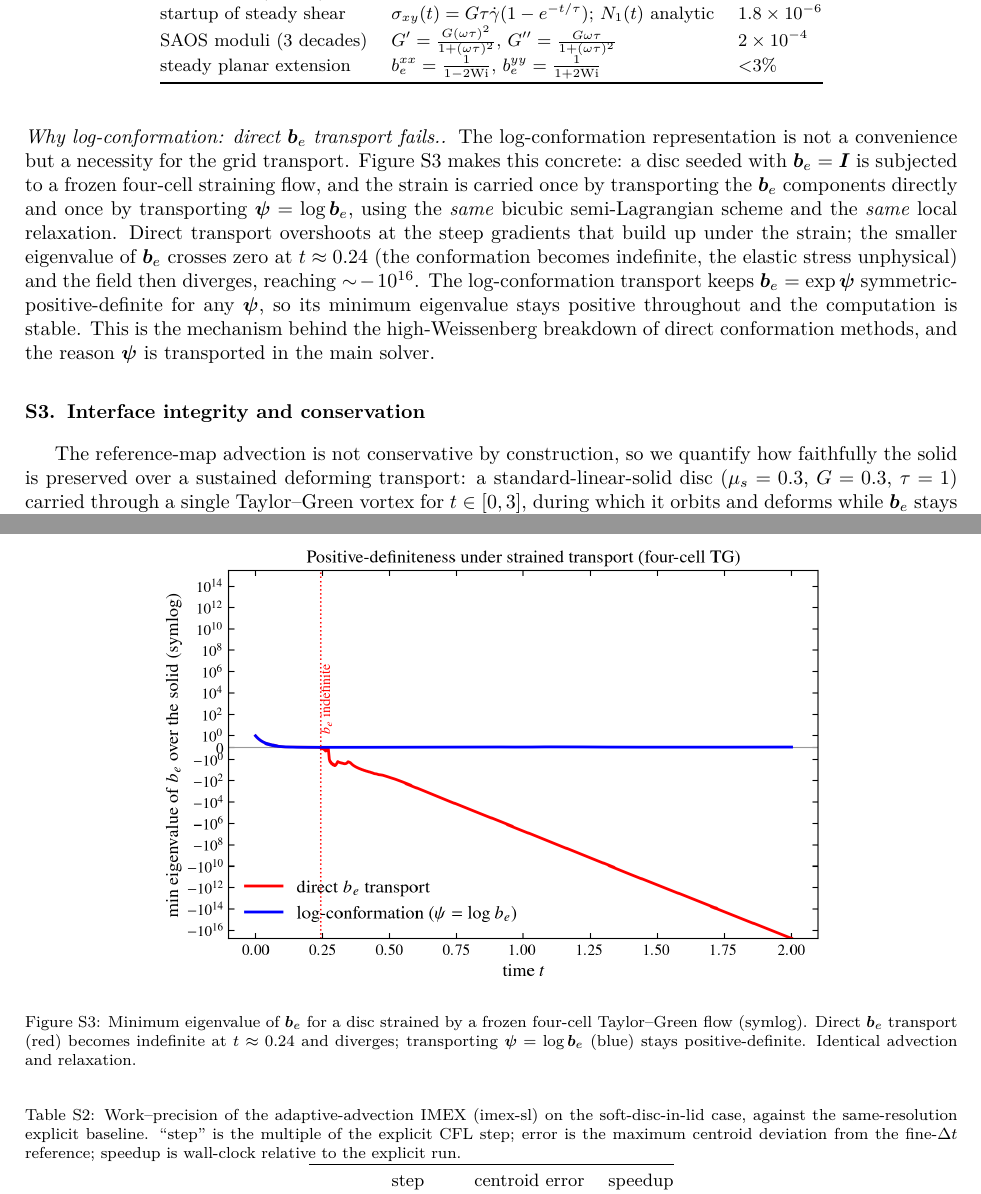
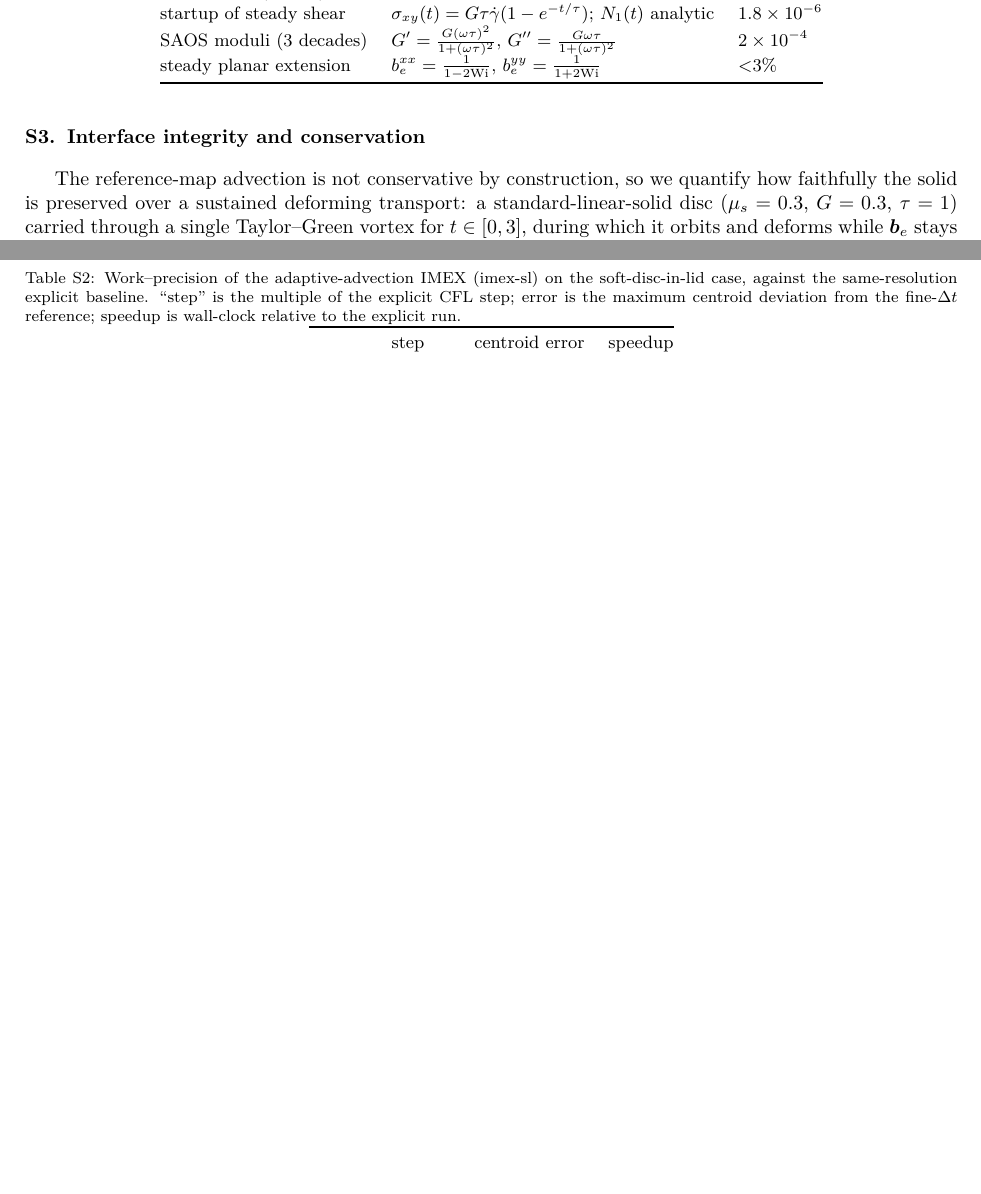
Before and after one commit to samanseifi/pyRMT, a LaTeX paper (paper/supplementary.tex): two parts of pages 2 and 4 of 8 before the commit and two parts of pages 2 and 4 of 7 after it, joined at a grey line, cut so that both start at the same text, the shorter picture padded with empty space. Compiled offline with pdfLaTeX.

Commit message:
paper: remove the direct-b_e positive-definiteness demonstration
Remove the "Why log-conformation: direct b_e transport fails" paragraph and its figure
(fig:logconf) from the supplementary, and the corresponding clause in the main-text
log-conformation motivation. The main text still states plainly that direct b_e transport loses
positive-definiteness at high Weissenberg number (the standard high-Wi argument), just without the
dedicated demonstration figure. The figure file (figures/logconf_vs_direct.png) and its benchmark
are retained in the repo in case a reviewer asks for it later.

Co-Authored-By: Claude Opus 4.8 <noreply@anthropic.com>

```diff
--- a/paper/supplementary.tex
+++ b/paper/supplementary.tex
@@ -93,27 +93,6 @@ in planar extension near the $\mathrm{Wi}=\tfrac12$ coil--stretch singularity. T
 remains symmetric positive-definite (the matrix-logarithm transport guarantees it), and the exact
 relaxation substep reproduces step-strain at any $\dt$ while an explicit relaxation update errs by
 $0.29$ at $\dt/\tau=2$ and diverges by $\dt/\tau=5$.
-
-\paragraph{Why log-conformation: direct \texorpdfstring{$\be$}{be} transport fails.}
-The log-conformation representation is not a convenience but a necessity for the grid transport.
-\Cref{fig:logconf} makes this concrete: a disc seeded with $\be=\It$ is subjected to a frozen
-four-cell straining flow, and the strain is carried once by transporting the $\be$ components
-directly and once by transporting $\psib=\log\be$, using the \emph{same} bicubic semi-Lagrangian
-scheme and the \emph{same} local relaxation. Direct transport overshoots at the steep gradients
-that build up under the strain; the smaller eigenvalue of $\be$ crosses zero at $t\approx0.24$
-(the conformation becomes indefinite, the elastic stress unphysical) and the field then diverges,
-reaching ${\sim}-10^{16}$. The log-conformation transport keeps $\be=\exp\psib$
-symmetric-positive-definite for any $\psib$, so its minimum eigenvalue stays positive throughout
-and the computation is stable. This is the mechanism behind the high-Weissenberg breakdown of
-direct conformation methods, and the reason $\psib$ is transported in the main solver.
-
-\begin{figure}[t]\centering
-\includegraphics[width=0.72\linewidth]{figures/logconf_vs_direct.png}
-\caption{Minimum eigenvalue of $\be$ for a disc strained by a frozen four-cell Taylor--Green flow
-(symlog). Direct $\be$ transport (red) becomes indefinite at $t\approx0.24$ and diverges;
-transporting $\psib=\log\be$ (blue) stays positive-definite. Identical advection and relaxation.}
-\label{fig:logconf}
-\end{figure}
 
 \begin{table}[t]\centering\small
 \caption{Constitutive verification of the log-conformation update against analytic
```
Also changed, not shown: paper/main.tex (+1 -4 lines).
